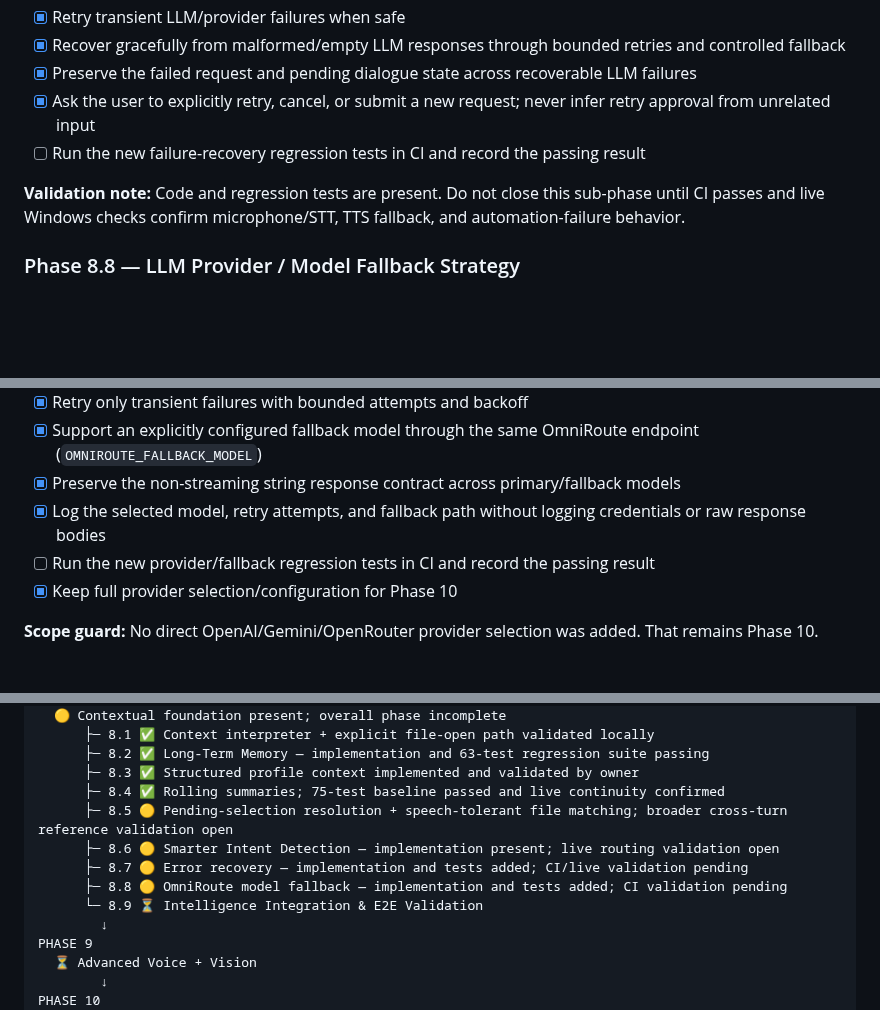
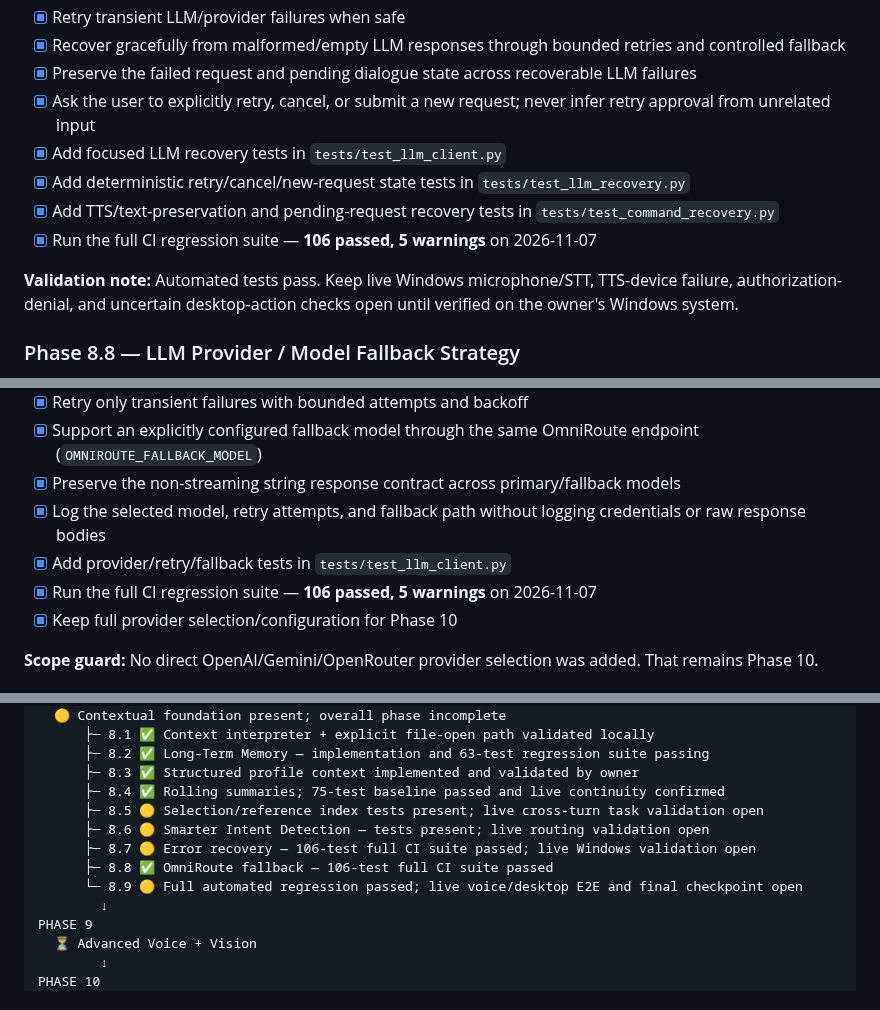
Before and after one commit to AbhiDevLab/J.A.R.V.I.S, a Markdown page: JARVIS_ROADMAP.md, 3 parts joined by grey strips. Drawn GitHub-style; blank space fills up the shorter version.

Commit message:
docs(phase-8): record 106-test CI pass and remaining live validation

```diff
--- a/JARVIS_ROADMAP.md
+++ b/JARVIS_ROADMAP.md
@@ -303,9 +303,12 @@ Implementation checkpoint (2026-11-07, branch `phase-8-reliability-2026-11-07`):
 - [x] Recover gracefully from malformed/empty LLM responses through bounded retries and controlled fallback
 - [x] Preserve the failed request and pending dialogue state across recoverable LLM failures
 - [x] Ask the user to explicitly retry, cancel, or submit a new request; never infer retry approval from unrelated input
-- [ ] Run the new failure-recovery regression tests in CI and record the passing result
+- [x] Add focused LLM recovery tests in `tests/test_llm_client.py`
+- [x] Add deterministic retry/cancel/new-request state tests in `tests/test_llm_recovery.py`
+- [x] Add TTS/text-preservation and pending-request recovery tests in `tests/test_command_recovery.py`
+- [x] Run the full CI regression suite — **106 passed, 5 warnings** on 2026-11-07
 
-**Validation note:** Code and regression tests are present. Do not close this sub-phase until CI passes and live Windows checks confirm microphone/STT, TTS fallback, and automation-failure behavior.
+**Validation note:** Automated tests pass. Keep live Windows microphone/STT, TTS-device failure, authorization-denial, and uncertain desktop-action checks open until verified on the owner's Windows system.
 
 ### Phase 8.8 — LLM Provider / Model Fallback Strategy
 
@@ -319,7 +322,8 @@ Implementation checkpoint (2026-11-07, branch `phase-8-reliability-2026-11-07`):
 - [x] Support an explicitly configured fallback model through the same OmniRoute endpoint (`OMNIROUTE_FALLBACK_MODEL`)
 - [x] Preserve the non-streaming string response contract across primary/fallback models
 - [x] Log the selected model, retry attempts, and fallback path without logging credentials or raw response bodies
-- [ ] Run the new provider/fallback regression tests in CI and record the passing result
+- [x] Add provider/retry/fallback tests in `tests/test_llm_client.py`
+- [x] Run the full CI regression suite — **106 passed, 5 warnings** on 2026-11-07
 - [x] Keep full provider selection/configuration for Phase 10
 
 **Scope guard:** No direct OpenAI/Gemini/OpenRouter provider selection was added. That remains Phase 10.
@@ -468,11 +472,11 @@ PHASE 8
       ├─ 8.2 ✅ Long-Term Memory — implementation and 63-test regression suite passing
       ├─ 8.3 ✅ Structured profile context implemented and validated by owner
       ├─ 8.4 ✅ Rolling summaries; 75-test baseline passed and live continuity confirmed
-      ├─ 8.5 🟡 Pending-selection resolution + speech-tolerant file matching; broader cross-turn reference validation open
-      ├─ 8.6 🟡 Smarter Intent Detection — implementation present; live routing validation open
-      ├─ 8.7 🟡 Error recovery — implementation and tests added; CI/live validation pending
-      ├─ 8.8 🟡 OmniRoute model fallback — implementation and tests added; CI validation pending
-      └─ 8.9 ⏳ Intelligence Integration & E2E Validation
+      ├─ 8.5 🟡 Selection/reference index tests present; live cross-turn task validation open
+      ├─ 8.6 🟡 Smarter Intent Detection — tests present; live routing validation open
+      ├─ 8.7 🟡 Error recovery — 106-test full CI suite passed; live Windows validation open
+      ├─ 8.8 ✅ OmniRoute fallback — 106-test full CI suite passed
+      └─ 8.9 🟡 Full automated regression passed; live voice/desktop E2E and final checkpoint open
         ↓
 PHASE 9
   ⏳ Advanced Voice + Vision
```
Also changed, not shown: other parts of JARVIS_ROADMAP.md (+1 -1 lines).
